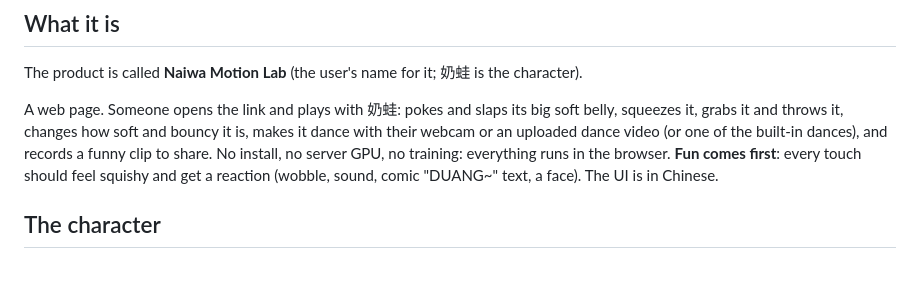
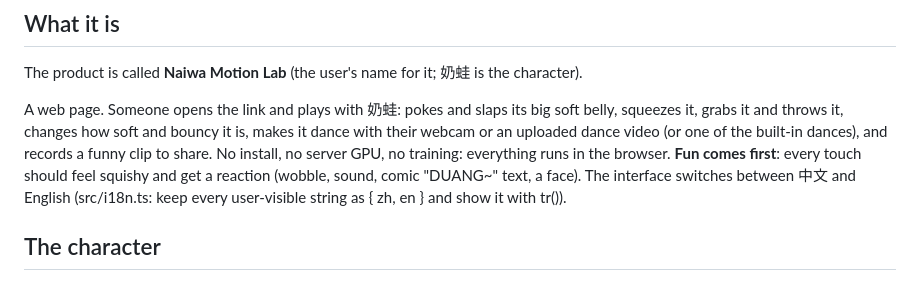
Before and after one commit to ZhiqiLi-CG/naiwa-motion-lab, a Markdown page: docs/BRIEF.md, the part around the change. Rendered like a GitHub page.

Commit message:
Brief: the interface is bilingual

```diff
--- a/docs/BRIEF.md
+++ b/docs/BRIEF.md
@@ -8,7 +8,8 @@ A web page. Someone opens the link and plays with 奶蛙: pokes and slaps its bi
 throws it, changes how soft and bouncy it is, makes it dance with their webcam or an uploaded dance video (or one of
 the built-in dances), and records a funny clip to share. No install, no server GPU, no training: everything runs in
 the browser. **Fun comes first**: every touch should feel squishy and get a reaction (wobble, sound, comic "DUANG~"
-text, a face). The UI is in Chinese.
+text, a face). The interface switches between 中文 and English (src/i18n.ts: keep every user-visible string as
+{ zh, en } and show it with tr()).
 
 ## The character
 
```
